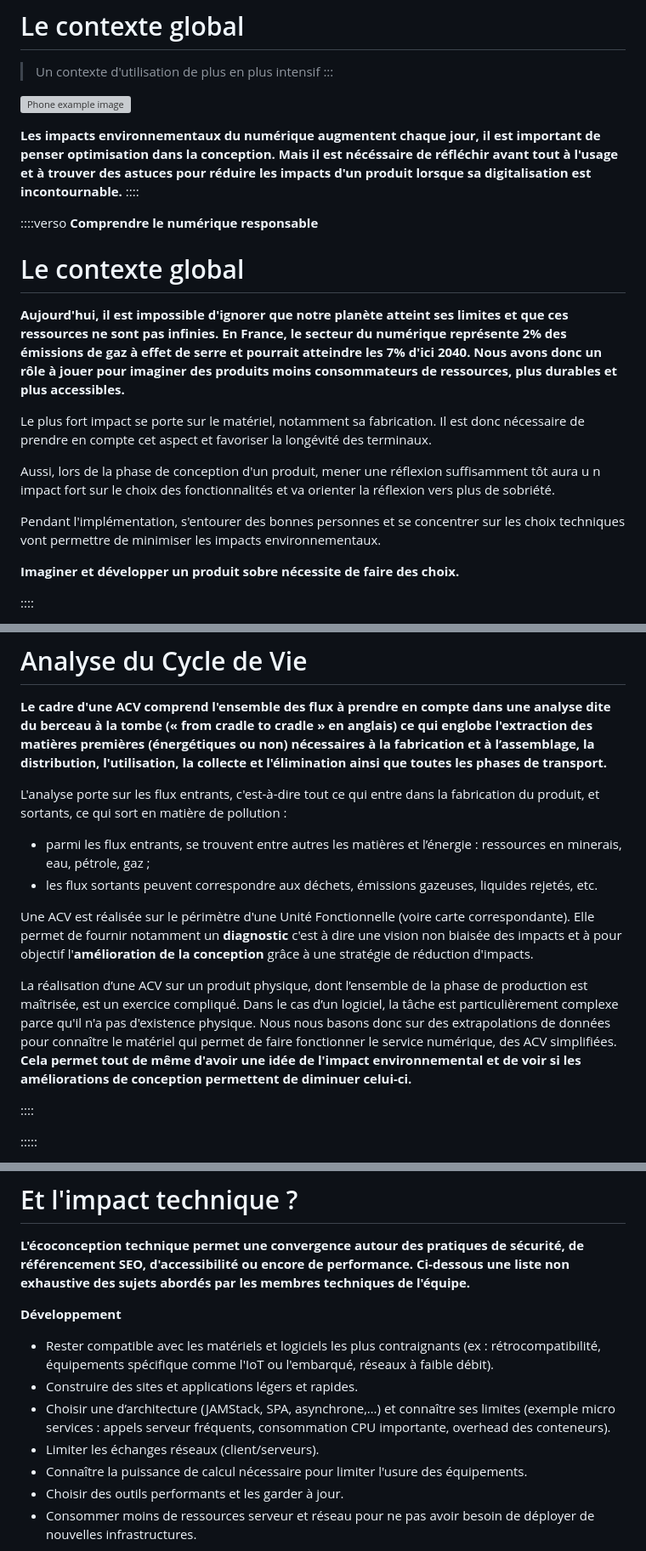
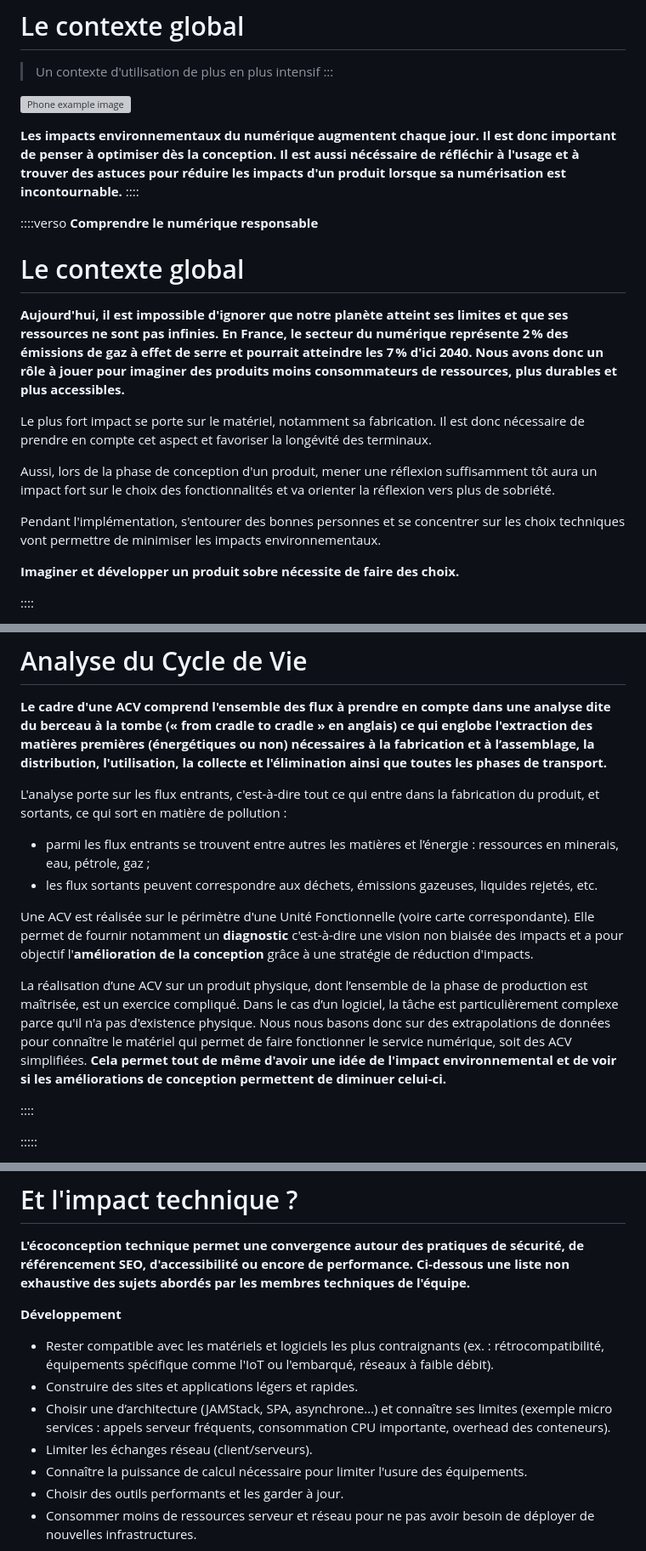
Before and after one commit to zenika-open-source/cheatsheets, a Markdown page: cheatsheets/sustainable-business-design/index.md, 3 parts joined by grey strips. Shown: that part at 85% size. Drawn GitHub-style; grey boxes are pictures that could not be loaded.

```diff
--- a/cheatsheets/sustainable-business-design/index.md
+++ b/cheatsheets/sustainable-business-design/index.md
@@ -44,7 +44,7 @@ __Comprendre le numérique responsable__
 
 ![Phone example image](assets/phone.png "Phone example image")
 
-**Les impacts environnementaux du numérique augmentent chaque jour, il est important de penser optimisation dans la conception. Mais il est nécéssaire de réfléchir avant tout à l'usage et à trouver des astuces pour réduire les impacts d'un produit lorsque sa digitalisation est incontournable.**
+**Les impacts environnementaux du numérique augmentent chaque jour. Il est donc important de penser à optimiser dès la conception. Il est aussi nécéssaire de réfléchir à l'usage et à trouver des astuces pour réduire les impacts d'un produit lorsque sa numérisation est incontournable.**
 ::::
 
 ::::verso
@@ -52,14 +52,14 @@ __Comprendre le numérique responsable__
 # Le contexte global
 
 
-**Aujourd'hui, il est impossible d'ignorer que notre planète  atteint ses limites et que ces ressources ne sont pas infinies. En France, le secteur du numérique représente 2% des émissions de gaz à effet de serre et pourrait atteindre les 7% d'ici 2040. Nous avons donc un rôle à jouer pour imaginer des produits moins consommateurs de ressources, plus durables et plus accessibles.**
+**Aujourd'hui, il est impossible d'ignorer que notre planète atteint ses limites et que ses ressources ne sont pas infinies. En France, le secteur du numérique représente 2 % des émissions de gaz à effet de serre et pourrait atteindre les 7 % d'ici 2040. Nous avons donc un rôle à jouer pour imaginer des produits moins consommateurs de ressources, plus durables et plus accessibles.**
 
 
 Le plus fort impact se porte sur le matériel, notamment sa fabrication. Il est donc nécessaire de prendre en compte cet aspect et favoriser la longévité des terminaux.
 
-Aussi, lors de la phase de conception d'un produit, mener une réflexion suffisamment tôt aura u n impact fort sur le choix des fonctionnalités et va orienter la réflexion vers plus de sobriété.
+Aussi, lors de la phase de conception d'un produit, mener une réflexion suffisamment tôt aura un impact fort sur le choix des fonctionnalités et va orienter la réflexion vers plus de sobriété.
 
-Pendant l'implémentation, s'entourer des bonnes personnes et se concentrer sur les choix techniques vont permettre de  minimiser les impacts environnementaux.
+Pendant l'implémentation, s'entourer des bonnes personnes et se concentrer sur les choix techniques vont permettre de minimiser les impacts environnementaux.
 
 **Imaginer et développer un produit sobre nécessite de faire des choix.**
 
@@ -133,14 +133,14 @@ __Comprendre le numérique responsable__
 **Le cadre d'une ACV comprend l'ensemble des flux à prendre en compte dans une analyse dite du berceau à la tombe (« from cradle to cradle » en anglais) ce qui englobe l'extraction des matières premières (énergétiques ou non) nécessaires à la fabrication et à l’assemblage, la distribution, l'utilisation, la collecte et l'élimination ainsi que toutes les phases de transport.**
 
 L'analyse porte sur les flux entrants, c'est-à-dire tout ce qui entre dans la fabrication du produit, et sortants, ce qui sort en matière de pollution :
-* parmi les flux entrants, se trouvent entre autres les matières et l’énergie : ressources en minerais, eau, pétrole, gaz ;
+* parmi les flux entrants se trouvent entre autres les matières et l’énergie : ressources en minerais, eau, pétrole, gaz ;
 * les flux sortants peuvent correspondre aux déchets, émissions gazeuses, liquides rejetés, etc.
 
 
-Une ACV est réalisée sur le périmètre d'une Unité Fonctionnelle (voire carte correspondante). Elle permet de fournir notamment un **diagnostic** c'est à dire une vision non biaisée des impacts et à pour objectif l'**amélioration de la conception** grâce à une stratégie de réduction d'impacts.
+Une ACV est réalisée sur le périmètre d'une Unité Fonctionnelle (voire carte correspondante). Elle permet de fournir notamment un **diagnostic** c'est-à-dire une vision non biaisée des impacts et a pour objectif l'**amélioration de la conception** grâce à une stratégie de réduction d'impacts.
 
 
-La réalisation d’une ACV sur un produit physique, dont l’ensemble de la phase de production est maîtrisée, est un exercice compliqué. Dans le cas d’un logiciel, la tâche est particulièrement complexe parce qu'il n'a pas d'existence physique. Nous nous basons donc sur des extrapolations de données pour connaître le matériel qui permet de faire fonctionner le service numérique, des ACV simplifiées. **Cela permet tout de même d'avoir une idée de l'impact environnemental et de voir si les améliorations de conception permettent de diminuer celui-ci.**
+La réalisation d’une ACV sur un produit physique, dont l’ensemble de la phase de production est maîtrisée, est un exercice compliqué. Dans le cas d’un logiciel, la tâche est particulièrement complexe parce qu'il n'a pas d'existence physique. Nous nous basons donc sur des extrapolations de données pour connaître le matériel qui permet de faire fonctionner le service numérique, soit des ACV simplifiées. **Cela permet tout de même d'avoir une idée de l'impact environnemental et de voir si les améliorations de conception permettent de diminuer celui-ci.**
 
 ::::
 
@@ -207,10 +207,10 @@ __Comprendre le numérique responsable__
 **L'écoconception technique permet une convergence autour des pratiques de sécurité, de référencement SEO, d'accessibilité ou encore de performance. Ci-dessous une liste non exhaustive des sujets abordés par les membres techniques de l'équipe.**
 
 **Développement**
-* Rester compatible avec les matériels et logiciels les plus contraignants (ex : rétrocompatibilité, équipements spécifique comme l'IoT ou l'embarqué, réseaux à faible débit).
+* Rester compatible avec les matériels et logiciels les plus contraignants (ex. : rétrocompatibilité, équipements spécifique comme l'IoT ou l'embarqué, réseaux à faible débit).
 * Construire des sites et applications légers et rapides.
-* Choisir une d’architecture (JAMStack, SPA, asynchrone,…) et connaître ses limites (exemple micro services : appels serveur fréquents, consommation CPU importante, overhead des conteneurs).
-* Limiter les échanges réseaux (client/serveurs).
+* Choisir une d’architecture (JAMStack, SPA, asynchrone…) et connaître ses limites (exemple micro services : appels serveur fréquents, consommation CPU importante, overhead des conteneurs).
+* Limiter les échanges réseau (client/serveurs).
 * Connaître la puissance de calcul nécessaire pour limiter l'usure des équipements.
 * Choisir des outils performants et les garder à jour.
 * Consommer moins de ressources serveur et réseau pour ne pas avoir besoin de déployer de nouvelles infrastructures.
```
Also changed, not shown: other parts of cheatsheets/sustainable-business-design/index.md (+17 -17 lines).
